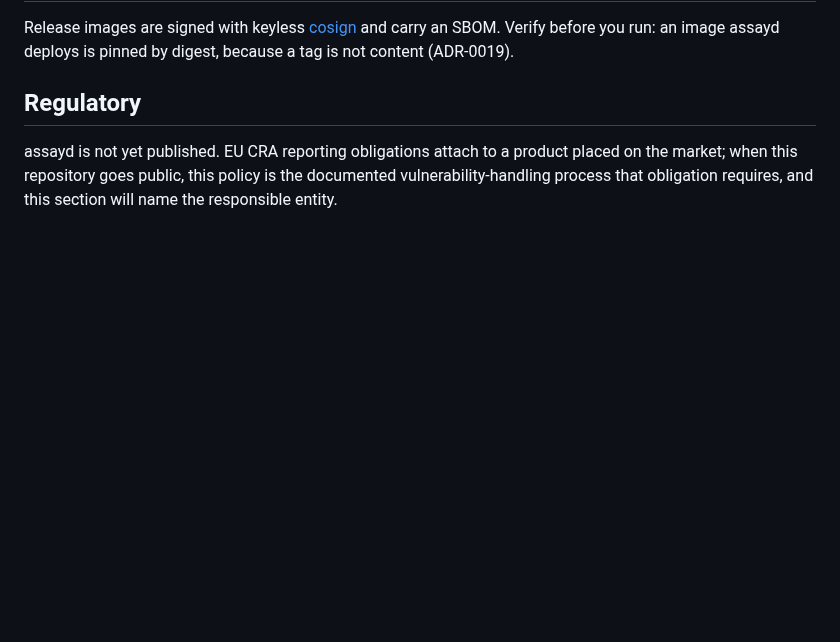
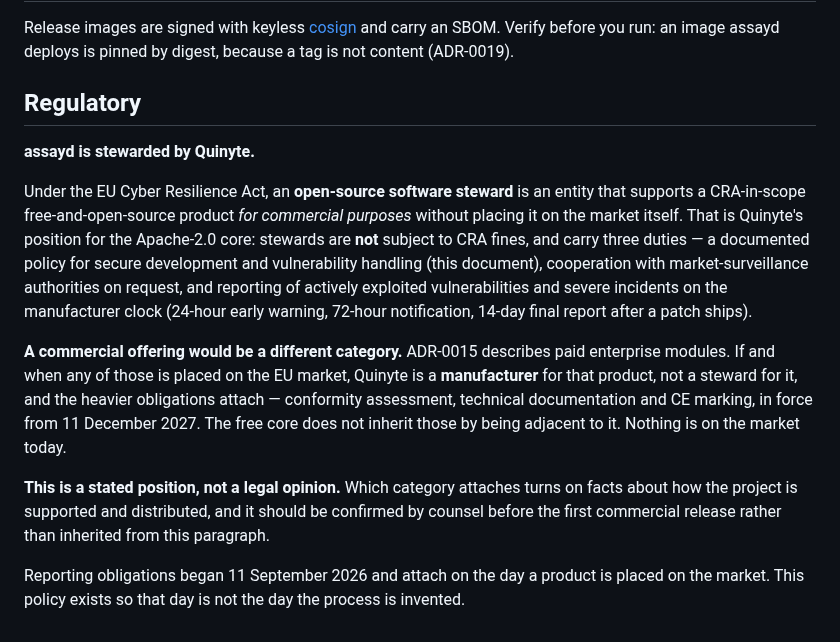
Before and after one commit to Quinyte/assayd, a Markdown page: SECURITY.md, the part around the change. GitHub-like rendering; blank space fills up the shorter version.

Commit message:
SECURITY.md: Quinyte named as the CRA entity
The last item gating publication. The section promised to name a responsible
entity and could not, because which CRA category attaches turns on whether a
commercial entity stands behind the project.

Quinyte does, so the free Apache-2.0 core sits in the open-source steward
category: an entity supporting a CRA-in-scope FOSS product for commercial
purposes without placing it on the market. Stewards carry no CRA fines and three
duties -- a documented secure-development and vulnerability-handling policy,
which is this document; cooperation with market-surveillance authorities; and
reporting actively exploited vulnerabilities on the manufacturer clock.

The distinction that matters is written down rather than left to be discovered:
the paid enterprise modules ADR-0015 describes would make Quinyte a MANUFACTURER
for those products, with conformity assessment, technical documentation and CE
marking from 11 December 2027. The free core does not inherit that by being
adjacent to it, and a reader should not assume it does. Nothing is on the market
today.

Marked as a stated position and not a legal opinion, to be confirmed by counsel
before the first commercial release. A regulatory paragraph that reads as advice
because it is confident is worse than one that says what it is.

Co-Authored-By: Claude Opus 5 <noreply@anthropic.com>
Claude-Session: https://claude.ai/code/session_017JSq6idUk7TqLBCkJsBbBA

```diff
--- a/SECURITY.md
+++ b/SECURITY.md
@@ -45,4 +45,12 @@ Release images are signed with keyless [cosign](https://docs.sigstore.dev/) and
 
 ## Regulatory
 
-assayd is not yet published. EU CRA reporting obligations attach to a product placed on the market; when this repository goes public, this policy is the documented vulnerability-handling process that obligation requires, and this section will name the responsible entity.
+**assayd is stewarded by Quinyte.**
+
+Under the EU Cyber Resilience Act, an **open-source software steward** is an entity that supports a CRA-in-scope free-and-open-source product *for commercial purposes* without placing it on the market itself. That is Quinyte's position for the Apache-2.0 core: stewards are **not** subject to CRA fines, and carry three duties — a documented policy for secure development and vulnerability handling (this document), cooperation with market-surveillance authorities on request, and reporting of actively exploited vulnerabilities and severe incidents on the manufacturer clock (24-hour early warning, 72-hour notification, 14-day final report after a patch ships).
+
+**A commercial offering would be a different category.** ADR-0015 describes paid enterprise modules. If and when any of those is placed on the EU market, Quinyte is a **manufacturer** for that product, not a steward for it, and the heavier obligations attach — conformity assessment, technical documentation and CE marking, in force from 11 December 2027. The free core does not inherit those by being adjacent to it. Nothing is on the market today.
+
+**This is a stated position, not a legal opinion.** Which category attaches turns on facts about how the project is supported and distributed, and it should be confirmed by counsel before the first commercial release rather than inherited from this paragraph.
+
+Reporting obligations began 11 September 2026 and attach on the day a product is placed on the market. This policy exists so that day is not the day the process is invented.
```
